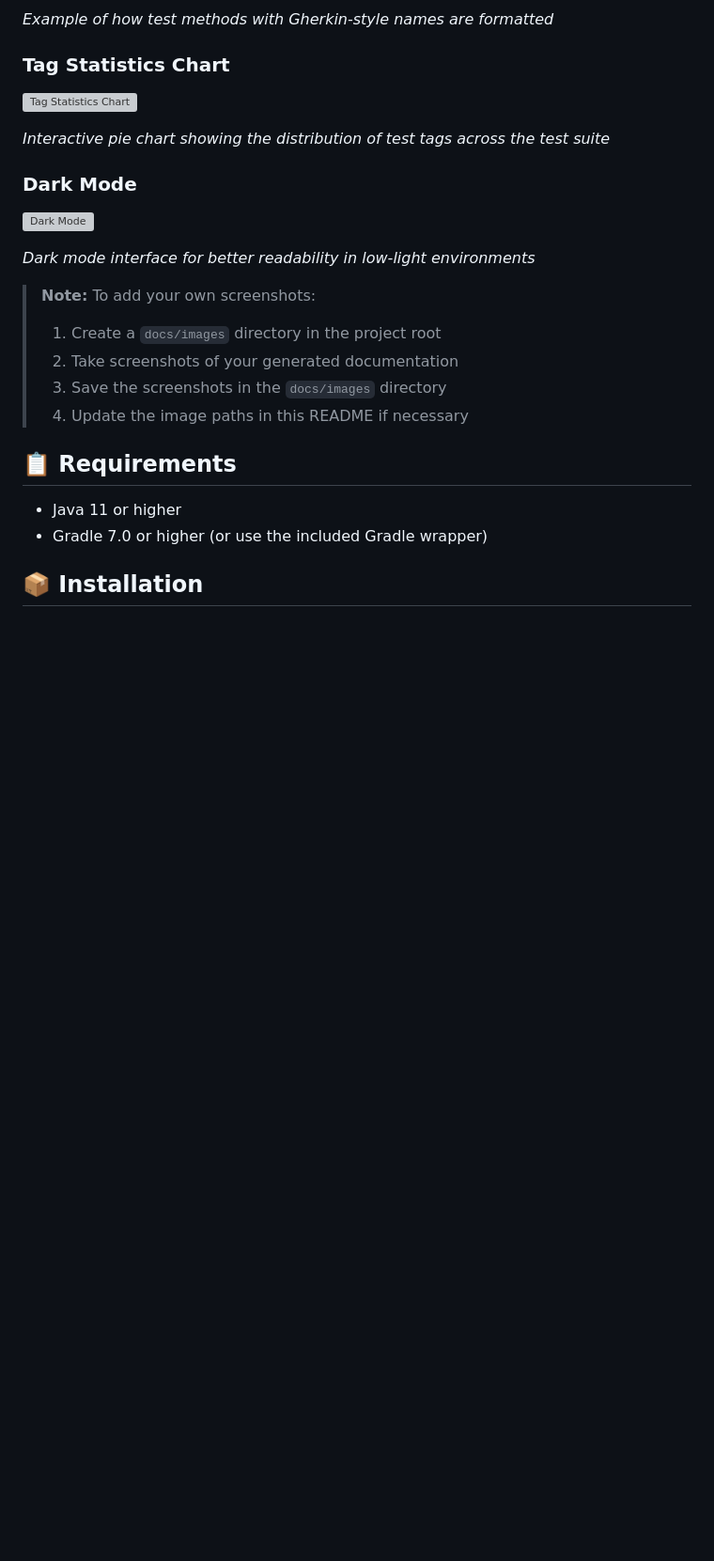
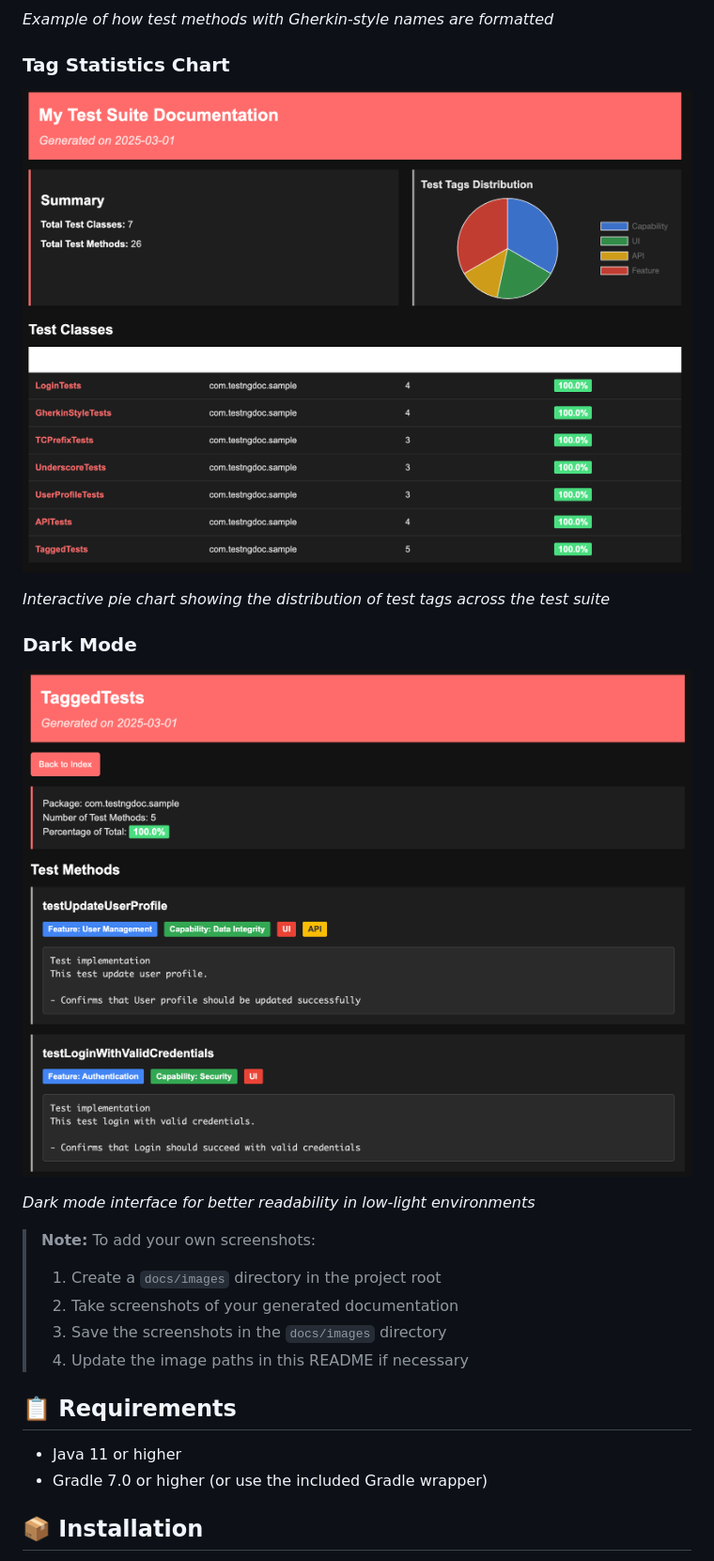
Before and after one commit to vinipx/testng-doc-generator, a Markdown page: README.md, the part around the change. Shown at 94% size. Drawn GitHub-style; blank space fills up the shorter version; grey boxes are pictures that could not be loaded.

Commit message:
Update image references in README

```diff
--- a/README.md
+++ b/README.md
@@ -55,13 +55,13 @@ Here are some screenshots of the generated documentation:
 
 ### Tag Statistics Chart
 
-![Tag Statistics Chart](docs/images/tag-chart.png)
+![Tag Statistics Chart](docs/images/index-page.png)
 
 *Interactive pie chart showing the distribution of test tags across the test suite*
 
 ### Dark Mode
 
-![Dark Mode](docs/images/dark-mode.png)
+![Dark Mode](docs/images/class-detail.png)
 
 *Dark mode interface for better readability in low-light environments*
 
```
